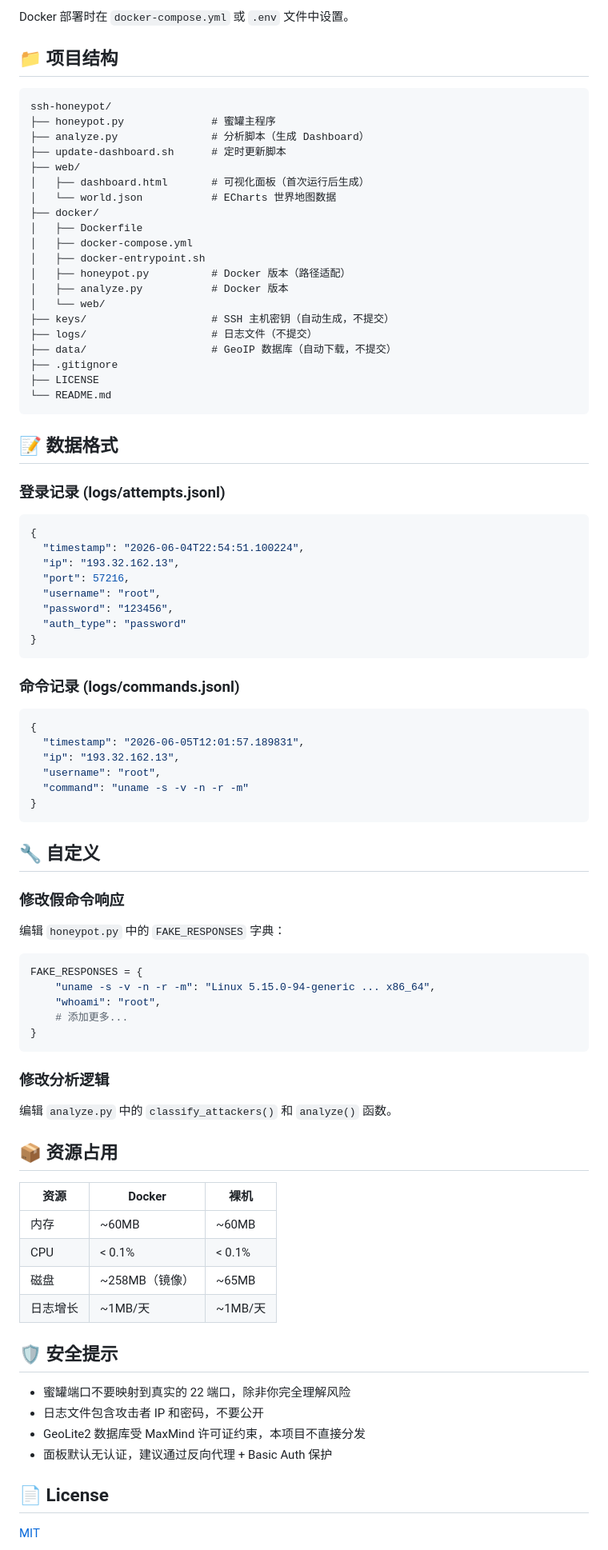
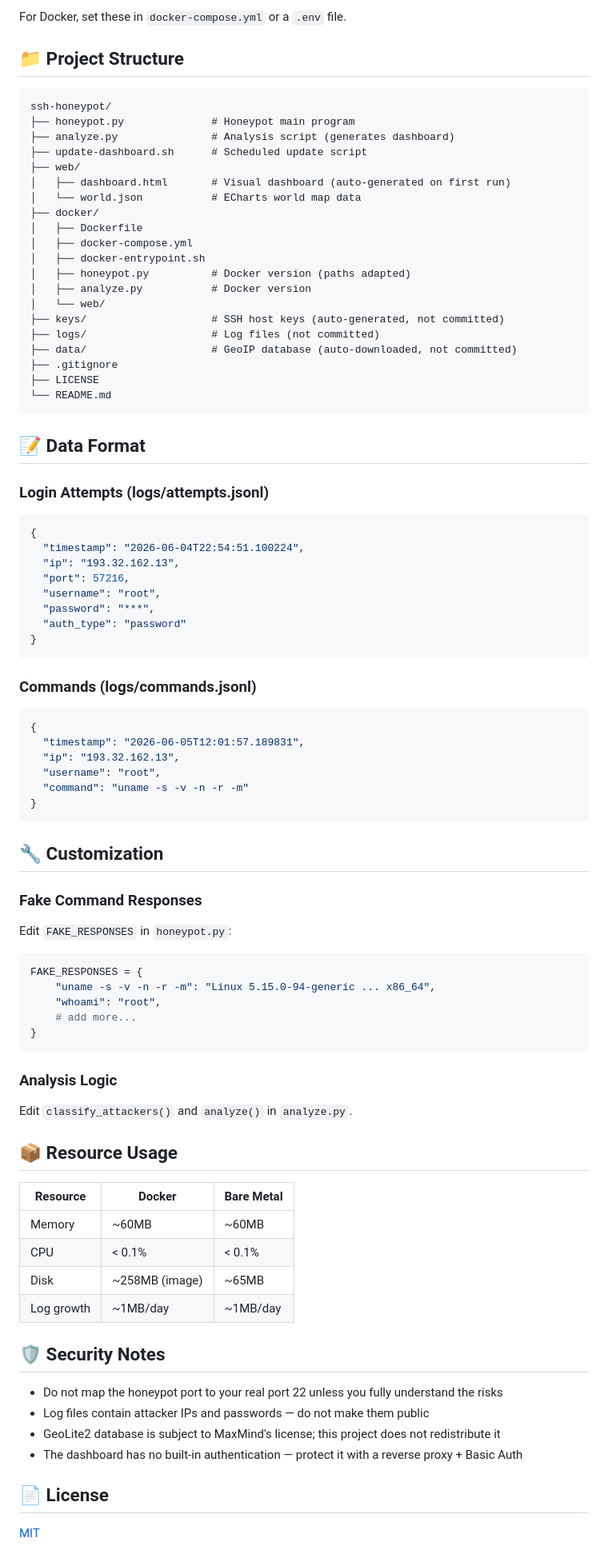
Before and after one commit to xia-shangzhou/ssh-honeypot, a Markdown page: README.md, the part around one of its changes. Shown at 80% size. GitHub-like rendering.

````diff
--- a/README.md
+++ b/README.md
@@ -91,34 +91,34 @@ sudo systemctl enable --now ssh-honeypot ssh-dashboard
 
-Docker 部署时在 `docker-compose.yml` 或 `.env` 文件中设置。
+For Docker, set these in `docker-compose.yml` or a `.env` file.
 
-## 📁 项目结构
+## 📁 Project Structure
 
 ```
 ssh-honeypot/
-├── honeypot.py              # 蜜罐主程序
-├── analyze.py               # 分析脚本（生成 Dashboard）
-├── update-dashboard.sh      # 定时更新脚本
+├── honeypot.py              # Honeypot main program
+├── analyze.py               # Analysis script (generates dashboard)
+├── update-dashboard.sh      # Scheduled update script
 ├── web/
-│   ├── dashboard.html       # 可视化面板（首次运行后生成）
-│   └── world.json           # ECharts 世界地图数据
+│   ├── dashboard.html       # Visual dashboard (auto-generated on first run)
+│   └── world.json           # ECharts world map data
 ├── docker/
 │   ├── Dockerfile
 │   ├── docker-compose.yml
 │   ├── docker-entrypoint.sh
-│   ├── honeypot.py          # Docker 版本（路径适配）
-│   ├── analyze.py           # Docker 版本
+│   ├── honeypot.py          # Docker version (paths adapted)
+│   ├── analyze.py           # Docker version
 │   └── web/
-├── keys/                    # SSH 主机密钥（自动生成，不提交）
-├── logs/                    # 日志文件（不提交）
-├── data/                    # GeoIP 数据库（自动下载，不提交）
+├── keys/                    # SSH host keys (auto-generated, not committed)
+├── logs/                    # Log files (not committed)
+├── data/                    # GeoIP database (auto-downloaded, not committed)
 ├── .gitignore
 ├── LICENSE
 └── README.md
 ```
 
-## 📝 数据格式
+## 📝 Data Format
 
-### 登录记录 (logs/attempts.jsonl)
+### Login Attempts (logs/attempts.jsonl)
 
 ```json
 {
@@ -126,12 +126,12 @@ ssh-honeypot/
   "ip": "193.32.162.13",
   "port": 57216,
   "username": "root",
-  "password": "123456",
+  "password": "***",
   "auth_type": "password"
 }
 ```
 
-### 命令记录 (logs/commands.jsonl)
+### Commands (logs/commands.jsonl)
 
 ```json
 {
@@ -142,39 +142,39 @@ ssh-honeypot/
 }
 ```
 
-## 🔧 自定义
+## 🔧 Customization
 
-### 修改假命令响应
+### Fake Command Responses
 
-编辑 `honeypot.py` 中的 `FAKE_RESPONSES` 字典：
+Edit `FAKE_RESPONSES` in `honeypot.py`:
 
 ```python
 FAKE_RESPONSES = {
     "uname -s -v -n -r -m": "Linux 5.15.0-94-generic ... x86_64",
     "whoami": "root",
-    # 添加更多...
+    # add more...
 }
 ```
 
-### 修改分析逻辑
+### Analysis Logic
 
-编辑 `analyze.py` 中的 `classify_attackers()` 和 `analyze()` 函数。
+Edit `classify_attackers()` and `analyze()` in `analyze.py`.
 
-## 📦 资源占用
+## 📦 Resource Usage
 
-| 资源 | Docker | 裸机 |
-|------|--------|------|
-| 内存 | ~60MB | ~60MB |
+| Resource | Docker | Bare Metal |
+|----------|--------|------------|
+| Memory | ~60MB | ~60MB |
 | CPU | < 0.1% | < 0.1% |
-| 磁盘 | ~258MB（镜像） | ~65MB |
-| 日志增长 | ~1MB/天 | ~1MB/天 |
+| Disk | ~258MB (image) | ~65MB |
+| Log growth | ~1MB/day | ~1MB/day |
 
-## 🛡️ 安全提示
+## 🛡️ Security Notes
 
-- 蜜罐端口不要映射到真实的 22 端口，除非你完全理解风险
-- 日志文件包含攻击者 IP 和密码，不要公开
-- GeoLite2 数据库受 MaxMind 许可证约束，本项目不直接分发
-- 面板默认无认证，建议通过反向代理 + Basic Auth 保护
+- Do not map the honeypot port to your real port 22 unless you fully understand the risks
+- Log files contain attacker IPs and passwords — do not make them public
+- GeoLite2 database is subject to MaxMind's license; this project does not redistribute it
+- The dashboard has no built-in authentication — protect it with a reverse proxy + Basic Auth
 
 ## 📄 License
 
````
Also changed, not shown: other parts of README.md (+52 -52 lines), README.zh.md (added, +175 -0 lines).
